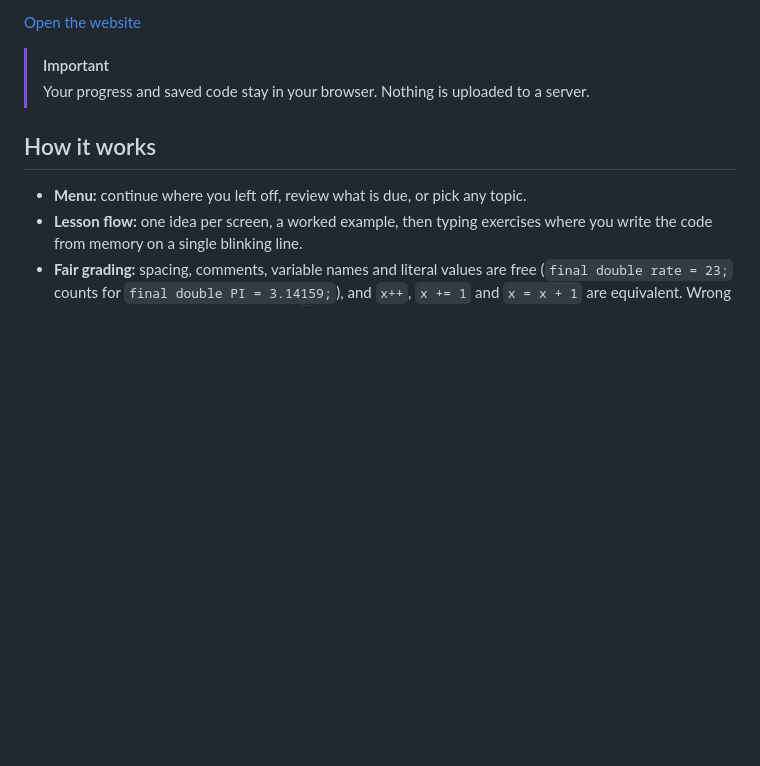
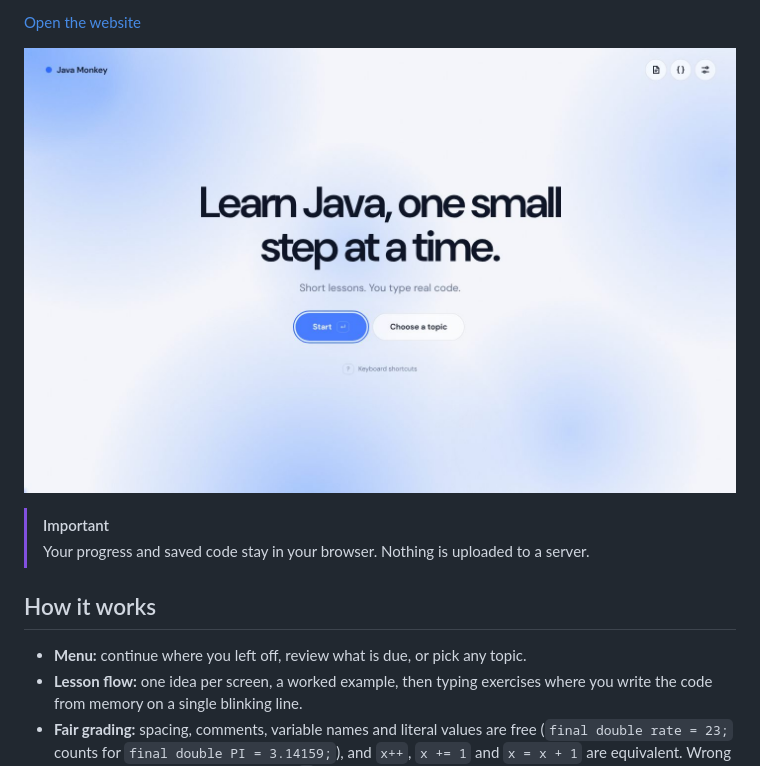
Before and after one commit to wellm3id08/java-monkey, a Markdown page: README.md, the part around the change printed below. Rendered like a GitHub page; pictures changed too: docs/screenshot.jpg (added); blank space fills up the shorter version.

Commit message:
Add a screenshot and badges to the README

```diff
--- a/README.md
+++ b/README.md
@@ -5,4 +9,6 @@ Learn Java in small steps. Each lesson shows one idea at a time, asks you to typ
 [Open the website](https://wellm3id08.github.io/java-monkey/)
+
+![Java Monkey home screen: "Learn Java, one small step at a time."](docs/screenshot.jpg)
 
 > [!IMPORTANT]
 > Your progress and saved code stay in your browser. Nothing is uploaded to a server.
```
Also changed, not shown: other parts of README.md (+4 -0 lines).
